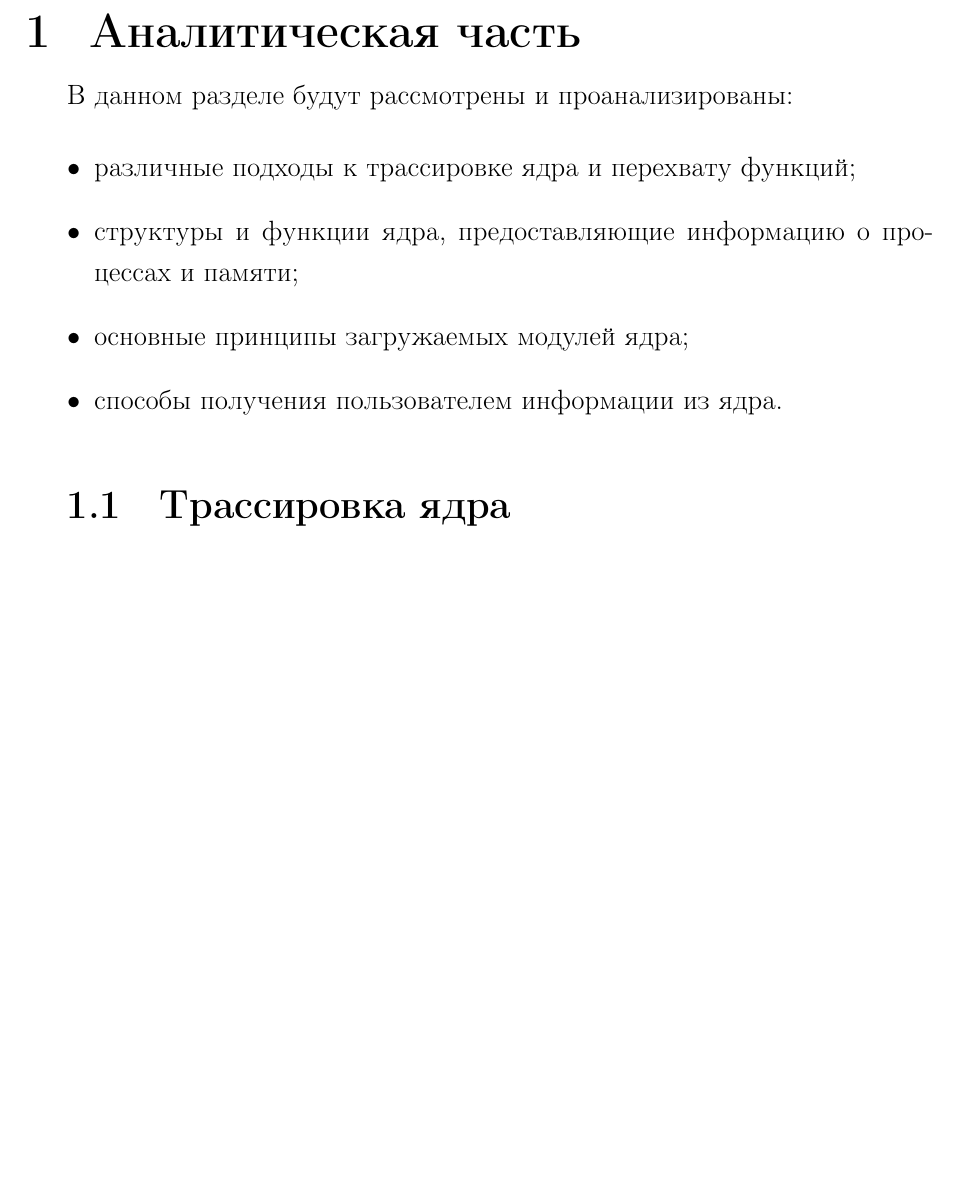
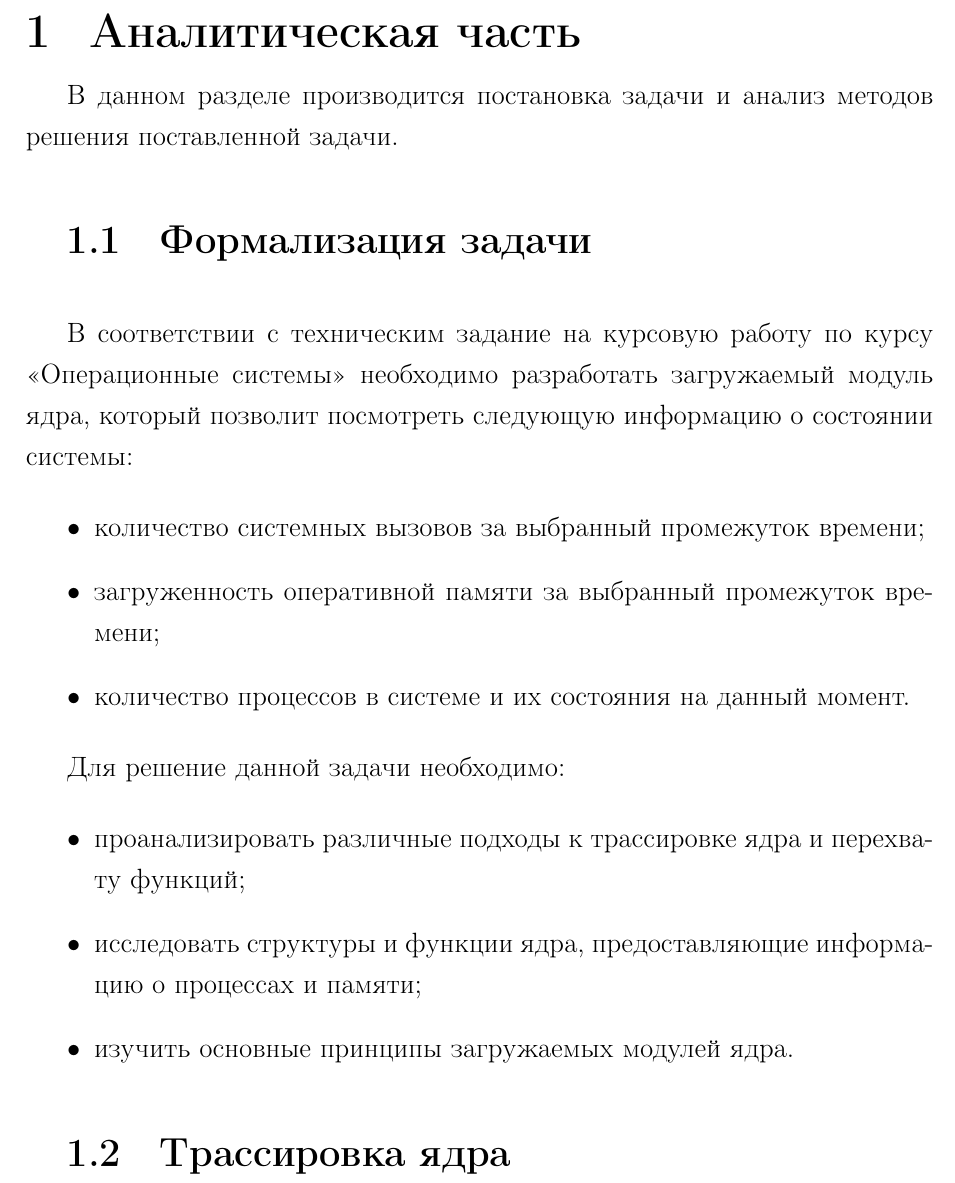
Before and after one commit to mRrvz/kernel-monitoring, a LaTeX document (docs/tex/report.tex, which reads docs/tex/10-analysis.tex): part of page 3 of 29, cut so that both start at the same text, the shorter picture padded with empty space. Compiled offline with pdfLaTeX.

Commit message:
doc: fix ryazanova issue's

```diff
--- a/docs/tex/10-analysis.tex
+++ b/docs/tex/10-analysis.tex
@@ -1,12 +1,23 @@
 \chapter{Аналитическая часть}
 
-В данном разделе будут рассмотрены и проанализированы:
+В данном разделе производится постановка задачи и анализ методов решения поставленной задачи.
+
+\section{Формализация задачи}
+
+В соответствии с техническим задание на курсовую работу по курсу <<Операционные системы>> необходимо разработать загружаемый модуль ядра, который позволит посмотреть следующую информацию о состоянии системы:
 
 \begin{itemize}
-	\item различные подходы к трассировке ядра  и перехвату функций;
-	\item структуры и функции ядра, предоставляющие информацию о процессах и памяти;
-	\item основные принципы загружаемых модулей ядра;
-	\item способы получения пользователем информации из ядра.
+	\item количество системных вызовов за выбранный промежуток времени;
+	\item загруженность оперативной памяти за выбранный промежуток времени;
+	\item количество процессов в системе и их состояния на данный момент.
+\end{itemize}
+
+Для решение данной задачи необходимо:
+
+\begin{itemize}
+	\item проанализировать различные подходы к трассировке ядра  и перехвату функций;
+	\item исследовать структуры и функции ядра, предоставляющие информацию о процессах и памяти;
+	\item изучить основные принципы загружаемых модулей ядра.
 \end{itemize}
 
 \section{Трассировка ядра}
```
Also changed, not shown: docs/tex/02-intro.tex (+5 -1 lines), docs/pdf/report.pdf.
